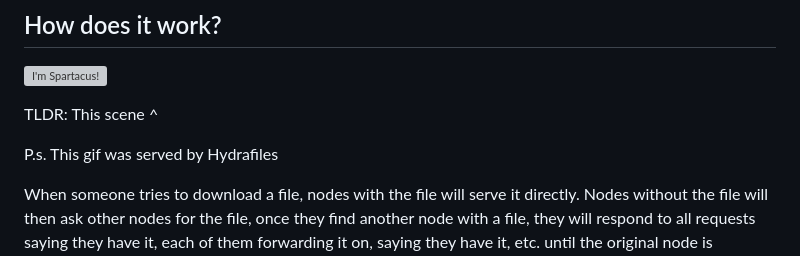
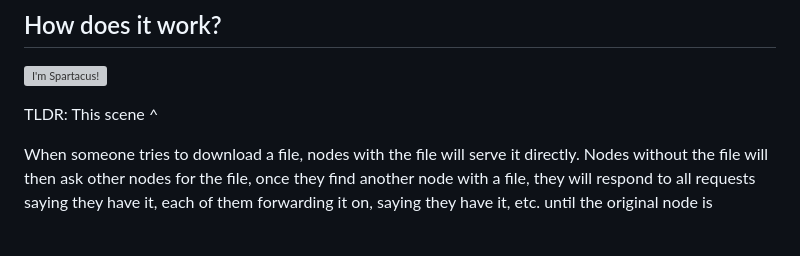
Before and after one commit to StarfilesFileSharing/hydrafiles, a Markdown page: README.md, the part around the change. Rendered like a GitHub page; blank space fills up the shorter version; grey boxes are pictures that could not be loaded.

```diff
--- a/README.md
+++ b/README.md
@@ -13,8 +13,6 @@ In a world where information is freedom. We believe that the people have a right
 ![I'm Spartacus!](i-am-spartacus.gif)
 
 TLDR: This scene ^
-
-P.s. This gif was served by Hydrafiles
 
 When someone tries to download a file, nodes with the file will serve it directly. Nodes without the file will then ask other nodes for the file, once they find another node with a file, they will respond to all requests saying they have it, each of them forwarding it on, saying they have it, etc. until the original node is reached, with a message from all nodes they connected to, saying they have it. If no one has it, all nodes will end up giving a no response, telling the user that it isn't hosted anywhere. This design allows for better than TOR level security, for serving static files via HTTP. A core improvement over TOR is that all hosts and relays look identical, which they don't when using TOR.
 
```
